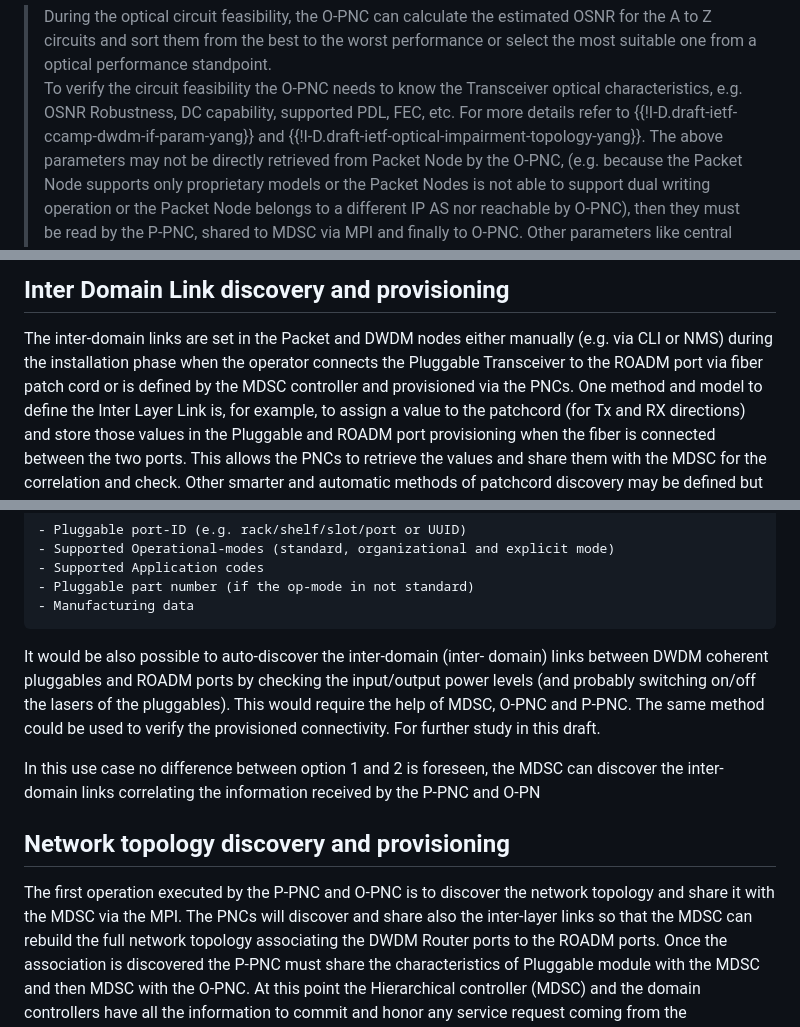
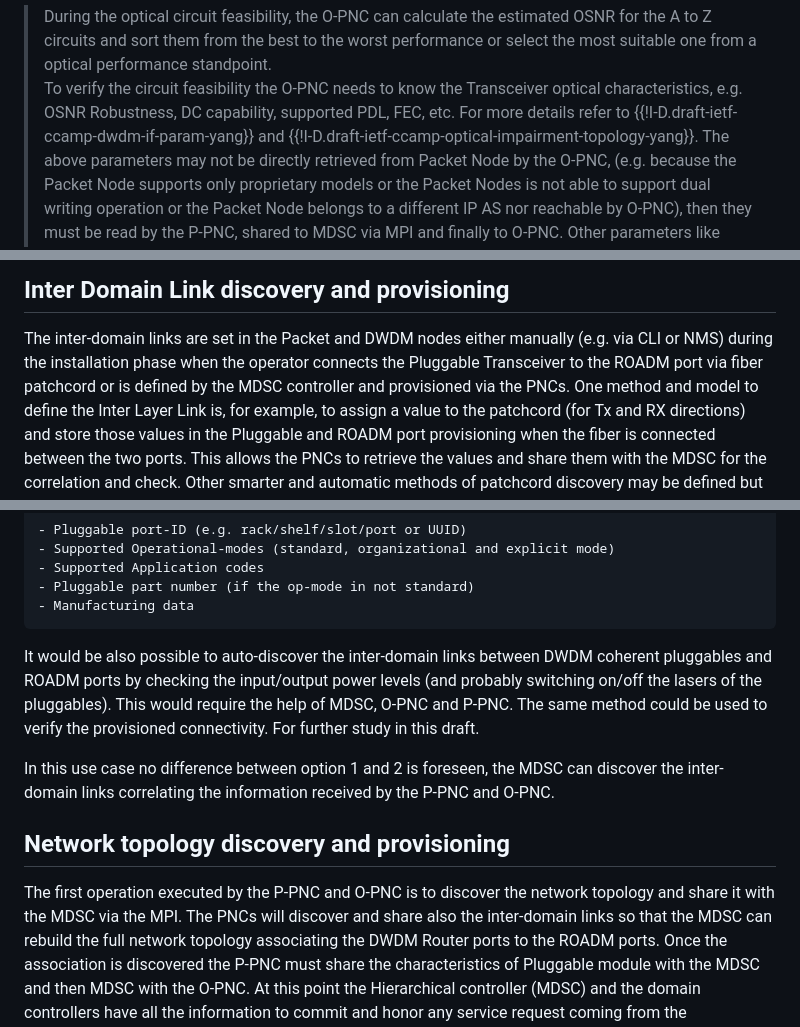
Before and after one commit to ggalimba56/draft-poidt-ccamp-actn-poi-pluggable, a Markdown page: draft-poidt-ccamp-actn-poi-pluggable.md, 3 parts joined by grey strips. Drawn GitHub-style.

```diff
--- a/draft-poidt-ccamp-actn-poi-pluggable.md
+++ b/draft-poidt-ccamp-actn-poi-pluggable.md
@@ -457,7 +457,7 @@ The figure {{my_figure-2}} describes the architecture of option 1.
    feasibility the O-PNC needs to know the Transceiver optical
    characteristics, e.g.  OSNR Robustness, DC capability, supported
    PDL, FEC, etc.  For more details refer to
-   {{!I-D.draft-ietf-ccamp-dwdm-if-param-yang}} and {{!I-D.draft-ietf-optical-impairment-topology-yang}}.
+   {{!I-D.draft-ietf-ccamp-dwdm-if-param-yang}} and {{!I-D.draft-ietf-ccamp-optical-impairment-topology-yang}}.
    The above parameters may not be directly retrieved
    from Packet Node by the O-PNC, (e.g. because the Packet Node
    supports only proprietary models or the Packet Nodes is not able
@@ -662,7 +655,7 @@ MC-link = Media Channel link (MC optical circuit)
    The inter-domain links are set in the Packet and DWDM nodes either
    manually (e.g. via CLI or NMS) during the installation phase when the
    operator connects the Pluggable Transceiver to the ROADM port via
-   fiber patch cord or is defined by the MDSC controller and provisioned
+   fiber patchcord or is defined by the MDSC controller and provisioned
    via the PNCs.  One method and model to define the Inter Layer Link
    is, for example, to assign a value to the patchcord (for Tx and RX
    directions) and store those values in the Pluggable and ROADM port
@@ -684,22 +677,22 @@ MC-link = Media Channel link (MC optical circuit)
     - Pluggable part number (if the op-mode in not standard)
     - Manufacturing data
 
-   It would be also possible to auto-discover the inter-domain (inter-
-   domain) links between DWDM coherent pluggables and ROADM ports by
+   It would be also possible to auto-discover the inter-domain
+   links between DWDM coherent pluggables and ROADM ports by
    checking the input/output power levels (and probably switching on/off
    the lasers of the pluggables).  This would require the help of MDSC,
    O-PNC and P-PNC.  The same method could be used to verify the
-   provisioned connectivity.  For further study in this draft.
+   provisioned connectivity. For further study in this draft.
 
    In this use case no difference between option 1 and 2 is foreseen,
    the MDSC can discover the inter-domain links correlating the
-   information received by the P-PNC and O-PN
+   information received by the P-PNC and O-PNC.
 
 ## Network topology discovery and provisioning
 
    The first operation executed by the P-PNC and O-PNC is to discover
    the network topology and share it with the MDSC via the MPI.  The
-   PNCs will discover and share also the inter-layer links so that
+   PNCs will discover and share also the inter-domain links so that
    the MDSC can rebuild the full network topology
    associating the DWDM Router ports to the ROADM ports.  Once the
    association is discovered the P-PNC must share the characteristics of
```
Also changed, not shown: other parts of draft-poidt-ccamp-actn-poi-pluggable.md (+18 -20 lines).
